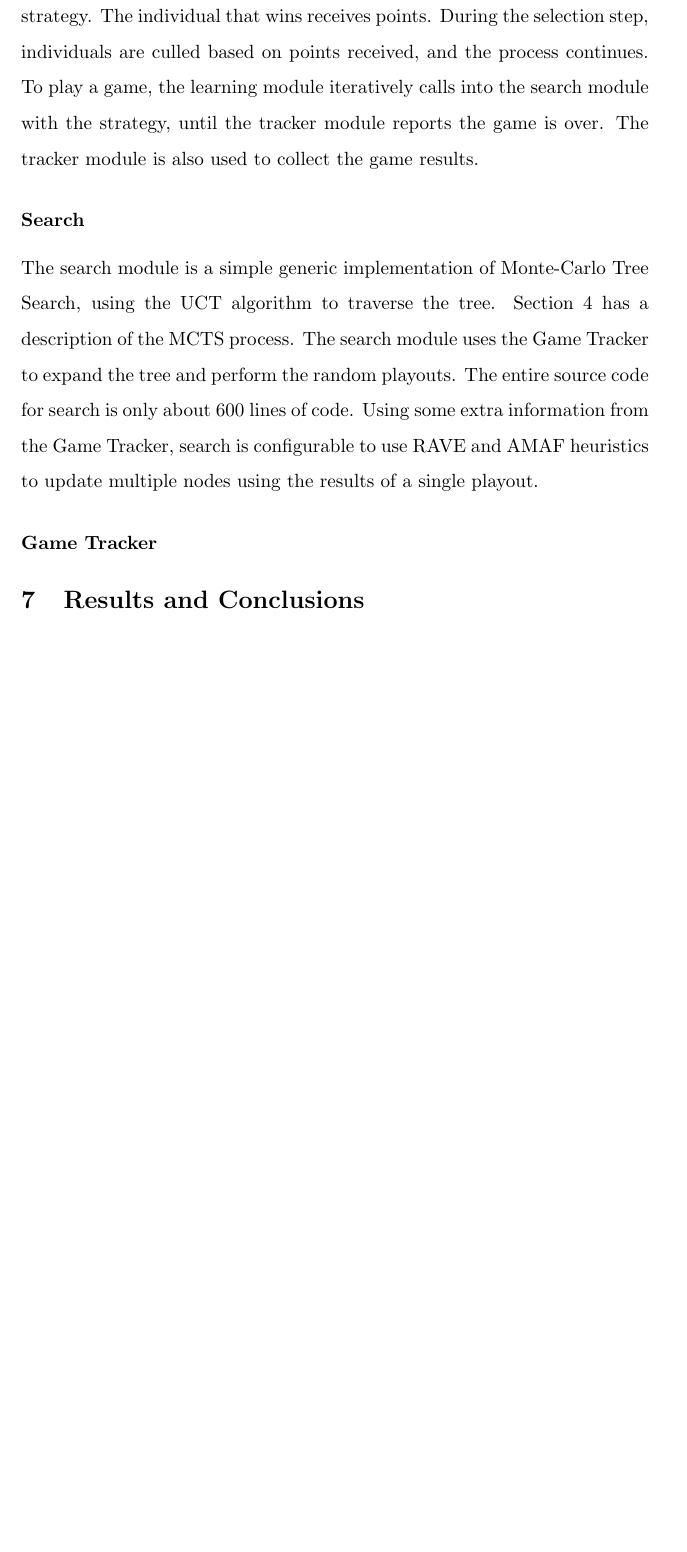
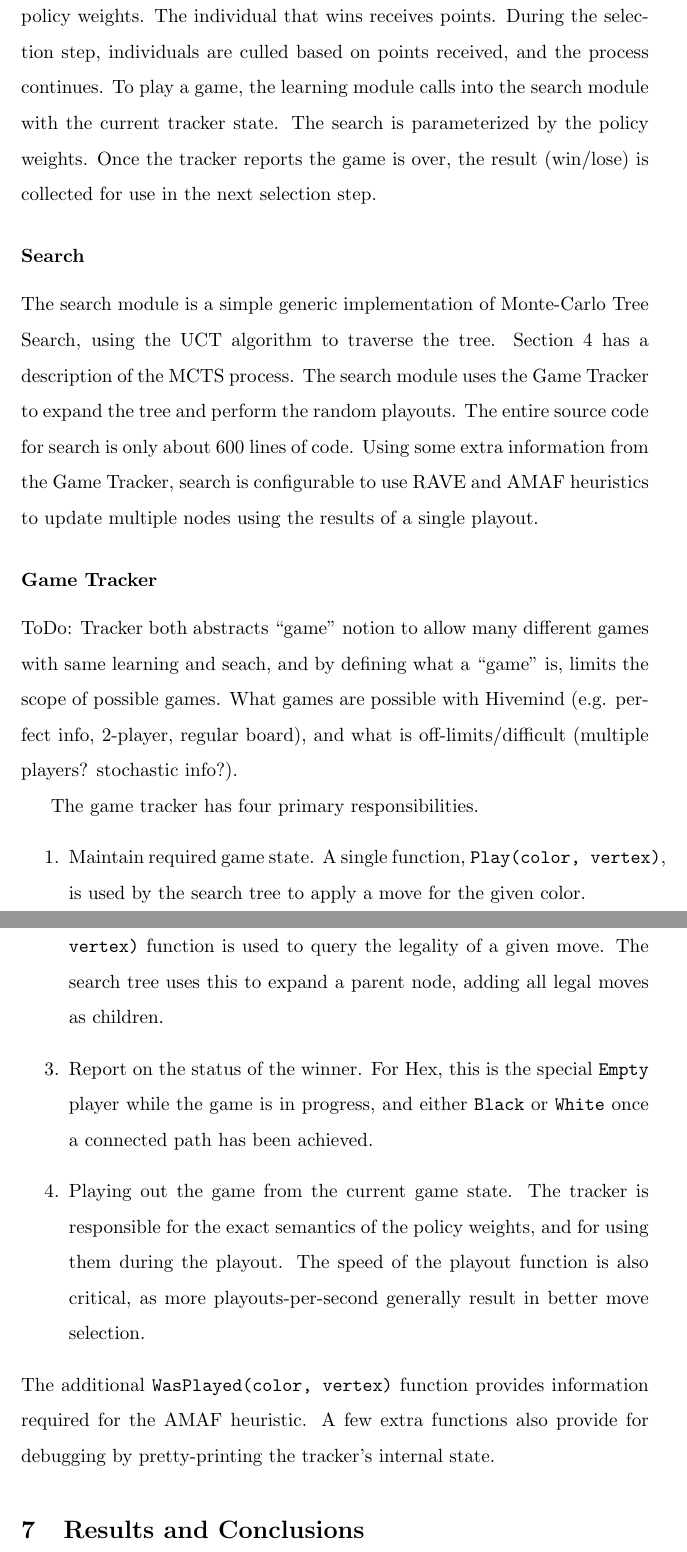
Before and after one commit to etherealmachine/hivemind, a LaTeX thesis (thesis/thesis.tex): part of page 23 of 29 before the commit and two parts of pages 23 and 24 of 30 after it, the two joined at a grey line, cut so that both start at the same text, the shorter picture padded with empty space. Compiled offline with pdfLaTeX.

Commit message:
Fleshing out Hivemind design section.

```diff
--- a/thesis/thesis.tex
+++ b/thesis/thesis.tex
@@ -239,12 +239,22 @@ The ES population is initialized with $\lambda$ individuals, with uniform random
 Hivemind was designed for experiments in learning to play abstract strategy games on a regular board. The system consists of three modules: the evolutionary learning process, a Monte-Carlo based UCT search tree implementation, and a ``game tracker interface''. The design was influenced by Fuego, although Hivemind is written in a different language (Go). In particular, the tracker interface is very similar to Fuego's subclassing system for implementing multiple games\cite{Fuego}. Hivemind's tracker interface is currently implemented for the games of Hex, Go, and Tic-Tac-Toe. The major contribution of Hivemind is the integration of evolutionary learning into the search process. Hivemind is also open-source software, available at \url{http://github.com/etherealmachine/hivemind}.
 
 \subsubsection{Learning}
-The learning module is responsible for driving the evolutionary search process. Currently, Hivemind uses Evolution Strategies (see Section \ref{estrats}), although previous versions experimented with Particle Swarm Optimization. As described earlier, the learning process consists of three steps, iterated once per generation: selection, mutation, and evaluation. In general, the learning module is responsible for finding a strategy (described in Section \ref{esmods}) that generates optimal results during the evaluation step. Evaluation is performed by selecting two individuals from the population and having them play a game against each other, each individual parameterized by their strategy. The individual that wins receives points. During the selection step, individuals are culled based on points received, and the process continues. To play a game, the learning module iteratively calls into the search module with the strategy, until the tracker module reports the game is over. The tracker module is also used to collect the game results.
+The learning module is responsible for driving the evolutionary search process. Currently, Hivemind uses Evolution Strategies (see Section \ref{estrats}), although previous versions experimented with Particle Swarm Optimization. As described earlier, the learning process consists of three steps, iterated once per generation: selection, mutation, and evaluation. In general, the learning module is responsible for finding a strategy (described in Section \ref{esmods}) that generates optimal results during the evaluation step. Evaluation is performed by selecting two individuals from the population and having them play a game against each other, each individual parameterized by their policy weights. The individual that wins receives points. During the selection step, individuals are culled based on points received, and the process continues. To play a game, the learning module calls into the search module with the current tracker state. The search is parameterized by the policy weights. Once the tracker reports the game is over, the result (win/lose) is collected for use in the next selection step.
 
 \subsubsection{Search}
 The search module is a simple generic implementation of Monte-Carlo Tree Search, using the UCT algorithm to traverse the tree. Section \ref{mcts} has a description of the MCTS process. The search module uses the Game Tracker to expand the tree and perform the random playouts. The entire source code for search is only about 600 lines of code. Using some extra information from the Game Tracker, search is configurable to use RAVE and AMAF heuristics to update multiple nodes using the results of a single playout.
 
 \subsubsection{Game Tracker}
+ToDo: Tracker both abstracts ``game'' notion to allow many different games with same learning and seach, and by defining what a ``game'' is, limits the scope of possible games. What games are possible with Hivemind (e.g. perfect info, 2-player, regular board), and what is off-limits/difficult (multiple players? stochastic info?).
+
+The game tracker has four primary responsibilities.
+\begin{enumerate}
+\item{Maintain required game state. A single function, \texttt{Play(color, vertex)}, is used by the search tree to apply a move for the given color.}
+\item{Report legal moves from a given game state. The \texttt{Legal(color, vertex)} function is used to query the legality of a given move. The search tree uses this to expand a parent node, adding all legal moves as children.}
+\item{Report on the status of the winner. For Hex, this is the special \texttt{Empty} player while the game is in progress, and either \black{} or \white{} once a connected path has been achieved.}
+\item{Playing out the game from the current game state. The tracker is responsible for the exact semantics of the policy weights, and for using them during the playout. The speed of the playout function is also critical, as more playouts-per-second generally result in better move selection.}
+\end{enumerate}
+The additional \texttt{WasPlayed(color, vertex)} function provides information required for the AMAF heuristic. A few extra functions also provide for debugging by pretty-printing the tracker's internal state.
 
 \section{Results and Conclusions}\label{results}
 To test the effects of learning policy weights, the evolution process was ran for 41 generations. This took approximately 2 days using a single core of an Intel Xeon CPU running at 2.80GHz. After training was completed, the best individual from the 41st generation was selected for comparison. This individual was used to bias the simulation policy and compared to the uniform local bias, uniform local bias with a $\frac{5}{6}$th probability of playing locally. The control consisted of uniform random playouts. All players used a slightly modified UCT selection policy that included the variance term suggested by Gelly 2006\cite{gelly2006exploration}. A pure update policy was used, only the nodes directly in the path traversed by UCT were updated with the result of a simulation.
```
Also changed, not shown: thesis/thesis.tex (2 more changed lines).
